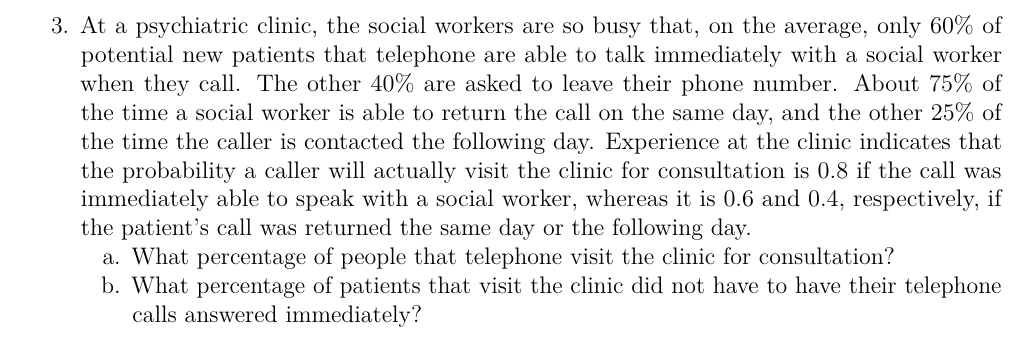
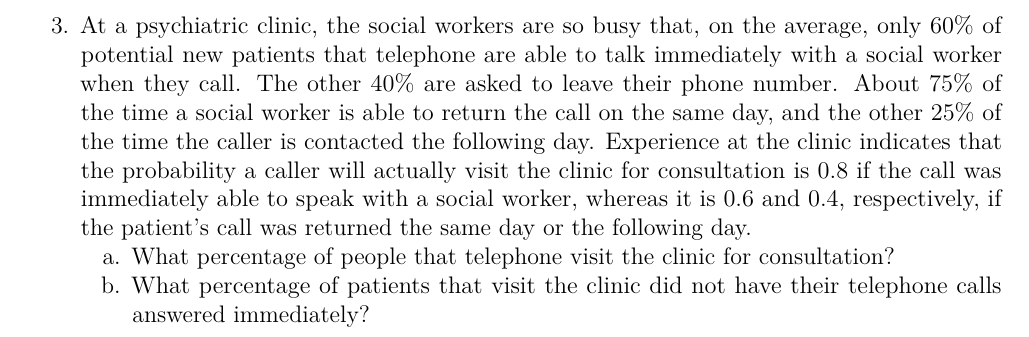
Before and after one commit to staceyhancock/stat501-content, an R Markdown document (notes/Ch1-probability/stat501-probability_theory.Rmd): part of page 18 of 32, cut so that both start at the same text. The pictures show the output file notes/Ch1-probability/stat501-probability_theory.pdf that the author committed with the source.

Commit message:
Fix typo

```diff
--- a/notes/Ch1-probability/stat501-probability_theory.Rmd
+++ b/notes/Ch1-probability/stat501-probability_theory.Rmd
@@ -387,7 +387,7 @@ $P(A_i|B) = $
 
 3. At a psychiatric clinic, the social workers are so busy that, on the average, only 60% of potential new patients that telephone are able to talk immediately with a social worker when they call. The other 40% are asked to leave their phone number. About 75% of the time a social worker is able to return the call on the same day, and the other 25% of the time the caller is contacted the following day. Experience at the clinic indicates that the probability a caller will actually visit the clinic for consultation is 0.8 if the call was immediately able to speak with a social worker, whereas it is 0.6 and 0.4, respectively, if the patient’s call was returned the same day or the following day.
     a. What percentage of people that telephone visit the clinic for consultation?
-    b. What percentage of patients that visit the clinic did not have to have their telephone calls answered immediately?
+    b. What percentage of patients that visit the clinic did not have their telephone calls answered immediately?
 
 \newpage
 
```
Also changed, not shown: notes/Ch1-probability/stat501-probability_theory.pdf.
